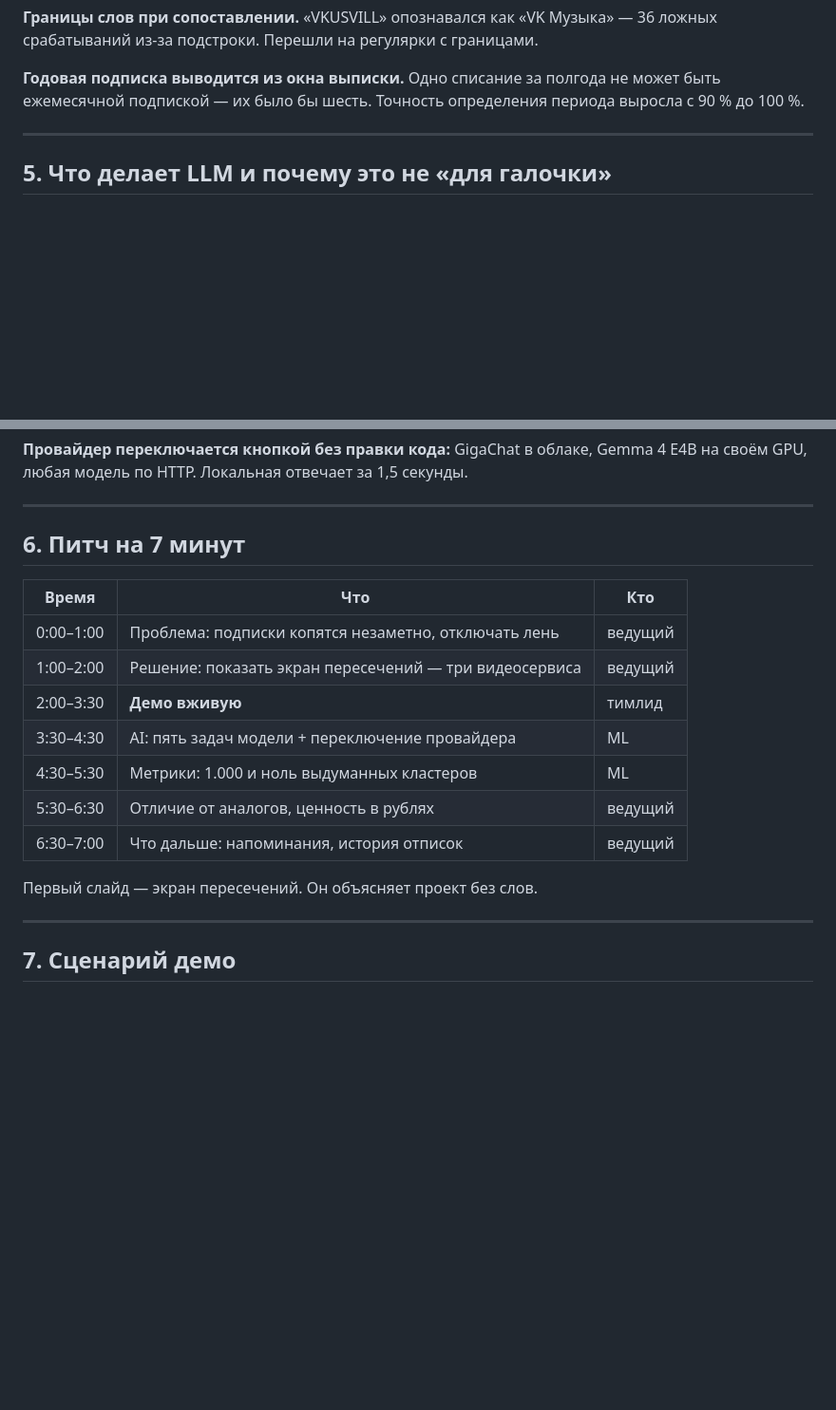
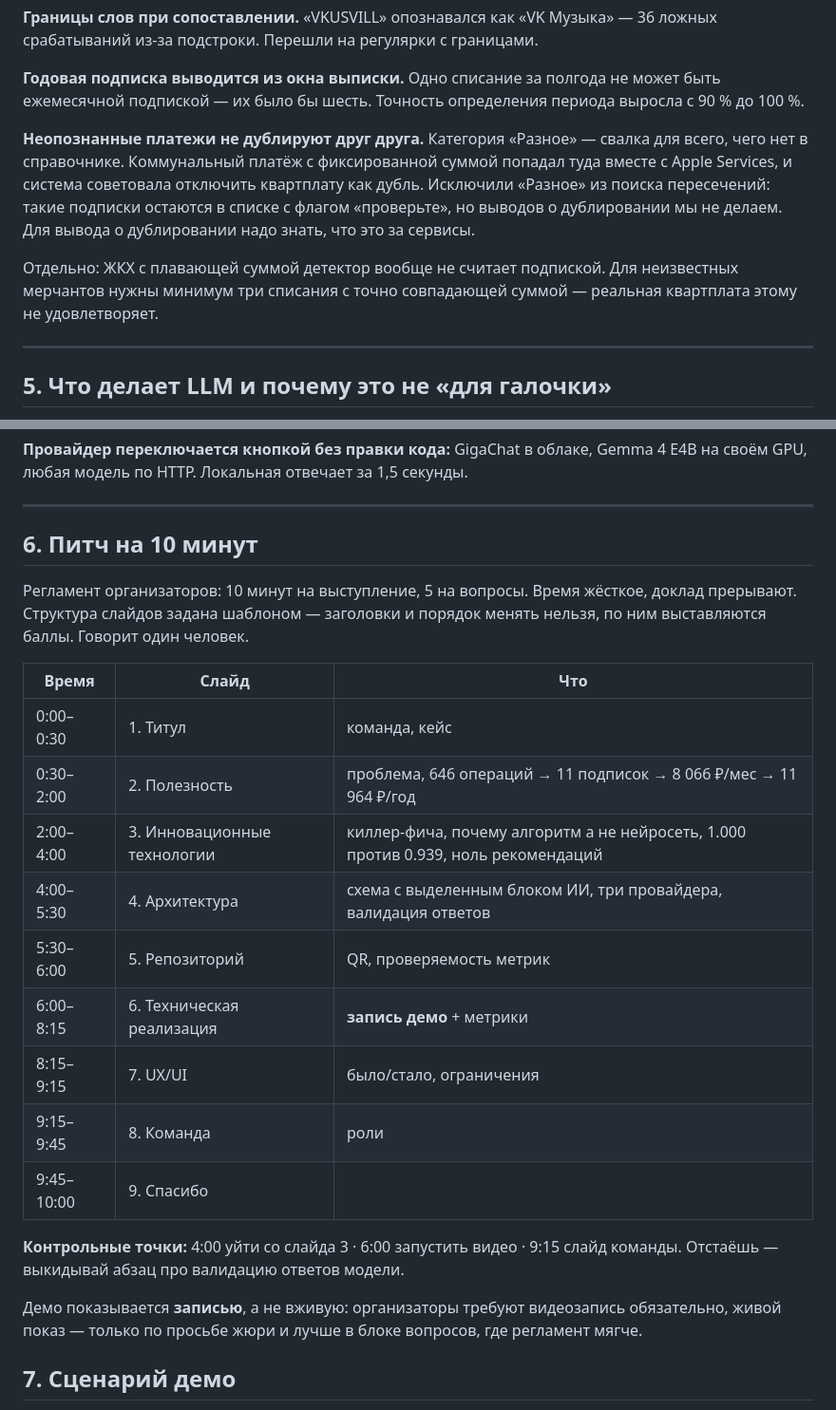
Before and after one commit to Nik456n/TehnoVibe---4, a Markdown page: docs/HANDOFF.md, 2 parts joined by grey strips. Shown at 95% size. Drawn GitHub-style; blank space fills up the shorter version.

```diff
--- a/docs/HANDOFF.md
+++ b/docs/HANDOFF.md
@@ -102,6 +102,18 @@ precision измеряется.
 **Годовая подписка выводится из окна выписки.** Одно списание за
 полгода не может быть ежемесячной подпиской — их было бы шесть.
 Точность определения периода выросла с 90 % до 100 %.
+
+**Неопознанные платежи не дублируют друг друга.** Категория «Разное» —
+свалка для всего, чего нет в справочнике. Коммунальный платёж с
+фиксированной суммой попадал туда вместе с Apple Services, и система
+советовала отключить квартплату как дубль. Исключили «Разное» из
+поиска пересечений: такие подписки остаются в списке с флагом
+«проверьте», но выводов о дублировании мы не делаем. Для вывода о
+дублировании надо знать, что это за сервисы.
+
+Отдельно: ЖКХ с плавающей суммой детектор вообще не считает подпиской.
+Для неизвестных мерчантов нужны минимум три списания с точно
+совпадающей суммой — реальная квартплата этому не удовлетворяет.
 
 ---
 
@@ -134,21 +146,32 @@ precision измеряется.
 
 ---
 
-## 6. Питч на 7 минут
+## 6. Питч на 10 минут
 
-| Время | Что | Кто |
+Регламент организаторов: 10 минут на выступление, 5 на вопросы. Время
+жёсткое, доклад прерывают. Структура слайдов задана шаблоном —
+заголовки и порядок менять нельзя, по ним выставляются баллы.
+Говорит один человек.
+
+| Время | Слайд | Что |
 |---|---|---|
-| 0:00–1:00 | Проблема: подписки копятся незаметно, отключать лень | ведущий |
-| 1:00–2:00 | Решение: показать экран пересечений — три видеосервиса | ведущий |
-| 2:00–3:30 | **Демо вживую** | тимлид |
-| 3:30–4:30 | AI: пять задач модели + переключение провайдера | ML |
-| 4:30–5:30 | Метрики: 1.000 и ноль выдуманных кластеров | ML |
-| 5:30–6:30 | Отличие от аналогов, ценность в рублях | ведущий |
-| 6:30–7:00 | Что дальше: напоминания, история отписок | ведущий |
+| 0:00–0:30 | 1. Титул | команда, кейс |
+| 0:30–2:00 | 2. Полезность | проблема, 646 операций → 11 подписок → 8 066 ₽/мес → 11 964 ₽/год |
+| 2:00–4:00 | 3. Инновационные технологии | киллер-фича, почему алгоритм а не нейросеть, 1.000 против 0.939, ноль рекомендаций |
+| 4:00–5:30 | 4. Архитектура | схема с выделенным блоком ИИ, три провайдера, валидация ответов |
+| 5:30–6:00 | 5. Репозиторий | QR, проверяемость метрик |
+| 6:00–8:15 | 6. Техническая реализация | **запись демо** + метрики |
+| 8:15–9:15 | 7. UX/UI | было/стало, ограничения |
+| 9:15–9:45 | 8. Команда | роли |
+| 9:45–10:00 | 9. Спасибо | |
 
-Первый слайд — экран пересечений. Он объясняет проект без слов.
+**Контрольные точки:** 4:00 уйти со слайда 3 · 6:00 запустить видео ·
+9:15 слайд команды. Отстаёшь — выкидывай абзац про валидацию ответов
+модели.
 
----
+Демо показывается **записью**, а не вживую: организаторы требуют
+видеозапись обязательно, живой показ — только по просьбе жюри и лучше
+в блоке вопросов, где регламент мягче.
 
 ## 7. Сценарий демо
 
```
Also changed, not shown: other parts of docs/HANDOFF.md (+49 -14 lines).
